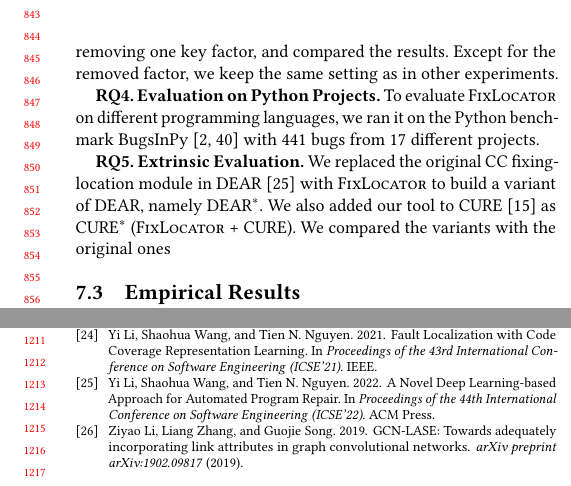
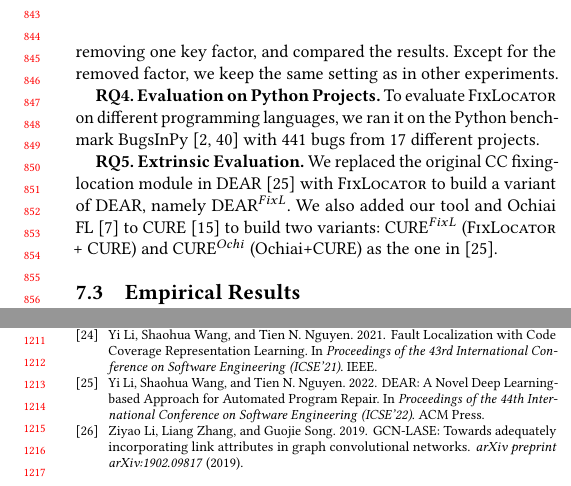
Before and after one commit to tien-n-nguyen/fixlocator, a LaTeX paper (icse22.tex, which reads References.bib, sections/procedure.tex): two parts of the columns of pages 8 and 11 of 12, joined at a grey line, cut so that both start at the same text. Compiled offline with pdfLaTeX.

Commit message:
procesure of RQ5

```diff
--- a/References.bib
+++ b/References.bib
@@ -3154,7 +3154,7 @@ series = {PLDI '05}
 
 @inproceedings{icse22,
 	author = {Li, Yi and Wang, Shaohua and Nguyen, Tien N.},
-	title = {A Novel Deep Learning-based Approach for Automated Program
+	title = {DEAR: A Novel Deep Learning-based Approach for Automated Program
 Repair},
 	booktitle = {Proceedings of the 44th International Conference on Software Engineering},
 	year = {2022},
--- a/sections/procedure.tex
+++ b/sections/procedure.tex
@@ -205,11 +205,11 @@ To evaluate {\tool} on different programming languages, we ran it on the Python
 {\bf RQ5. Extrinsic Evaluation.}
 %To evaluate {\tool}'s usefulness,
 We replaced the original CC fixing-location module in
-DEAR~\cite{icse22} with {\tool} to build a variant of DEAR, namely DEAR$^*$.
-We also added~our tool to
-CURE~\cite{cure-icse21} as CURE$^*$ (\tool + CURE).
- We compared the variants with the
-original~ones
+DEAR~\cite{icse22} with {\tool} to build a variant of DEAR, namely DEAR$^{FixL}$.
+We also added~our tool and Ochiai FL~\cite{Ochiai} to
+CURE~\cite{cure-icse21} to build two variants: CURE$^{FixL}$ (\tool + CURE) and CURE$^{Ochi}$ (Ochiai+CURE) as the one in~\cite{icse22}.
+
+%We compared the variants with the original~ones
 
 
 %and compare the corresponding results.
```
Also changed, not shown: sections/RQ5-result.tex (+5 -5 lines).
